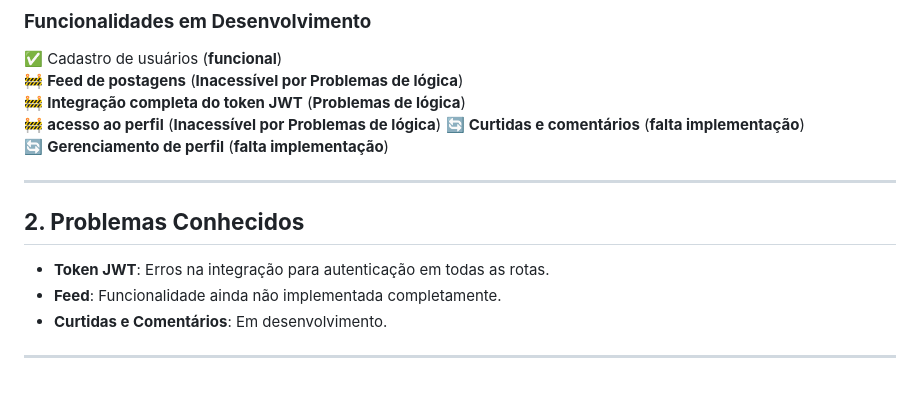
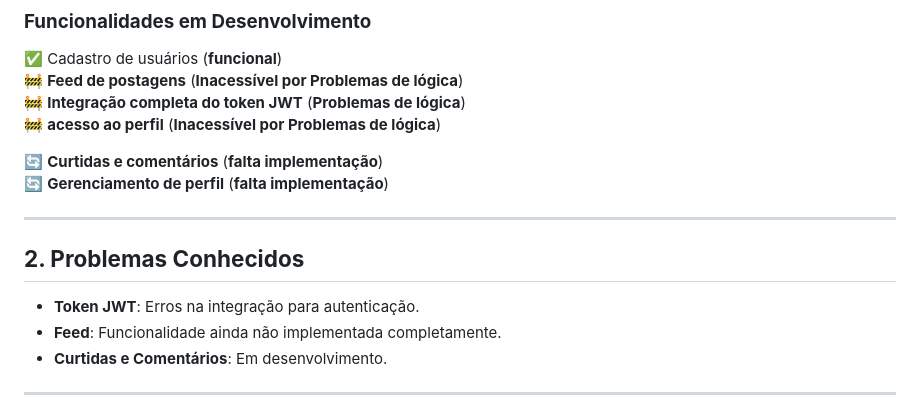
Before and after one commit to EvertonHSP/snapGram, a Markdown page: README.md, the part around the change. Rendered like a GitHub page; blank space fills up the shorter version.

```diff
--- a/README.md
+++ b/README.md
@@ -37,6 +37,7 @@ O backend responderá às requisições servindo páginas via **Routes** ou forn
 🚧 **Feed de postagens** (**Inacessível por Problemas de lógica**)
 🚧 **Integração completa do token JWT** (**Problemas de lógica**)
 🚧 **acesso ao perfil** (**Inacessível por Problemas de lógica**)
+
 🔄 **Curtidas e comentários** (**falta implementação**)
 🔄 **Gerenciamento de perfil** (**falta implementação**)
 
@@ -45,7 +46,7 @@ O backend responderá às requisições servindo páginas via **Routes** ou forn
 
 ## **2. Problemas Conhecidos**
 
-- **Token JWT**: Erros na integração para autenticação em todas as rotas.
+- **Token JWT**: Erros na integração para autenticação.
 - **Feed**: Funcionalidade ainda não implementada completamente.
 - **Curtidas e Comentários**: Em desenvolvimento.
 
```
